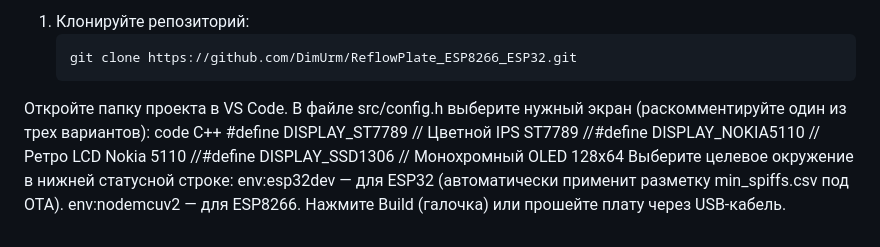
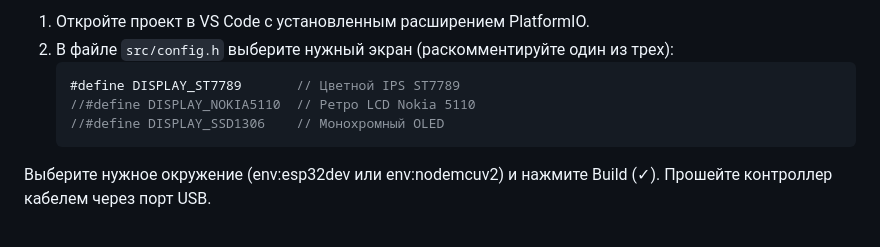
Before and after one commit to DimUrm/ReflowPlate_ESP8266_ESP32, a Markdown page: README.md, the part around one of its changes. Rendered like a GitHub page.

````diff
--- a/README.md
+++ b/README.md
@@ -97,15 +99,9 @@
 
-1. Клонируйте репозиторий:
-   ```bash
-   git clone https://github.com/DimUrm/ReflowPlate_ESP8266_ESP32.git
-Откройте папку проекта в VS Code.
-В файле src/config.h выберите нужный экран (раскомментируйте один из трех вариантов):
-code
-C++
-#define DISPLAY_ST7789       // Цветной IPS ST7789
-//#define DISPLAY_NOKIA5110  // Ретро LCD Nokia 5110
-//#define DISPLAY_SSD1306    // Монохромный OLED 128x64
-Выберите целевое окружение в нижней статусной строке:
-env:esp32dev — для ESP32 (автоматически применит разметку min_spiffs.csv под OTA).
-env:nodemcuv2 — для ESP8266.
-Нажмите Build (галочка) или прошейте плату через USB-кабель.
+1. Откройте проект в VS Code с установленным расширением PlatformIO.
+2. В файле `src/config.h` выберите нужный экран (раскомментируйте один из трех):
+   ```cpp
+   #define DISPLAY_ST7789       // Цветной IPS ST7789
+   //#define DISPLAY_NOKIA5110  // Ретро LCD Nokia 5110
+   //#define DISPLAY_SSD1306    // Монохромный OLED
+Выберите нужное окружение (env:esp32dev или env:nodemcuv2) и нажмите Build (✓).
+Прошейте контроллер кабелем через порт USB.
````
Also changed, not shown: other parts of README.md (+60 -58 lines).
